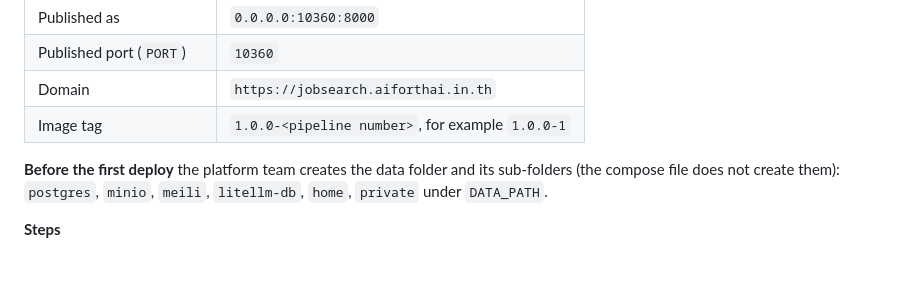
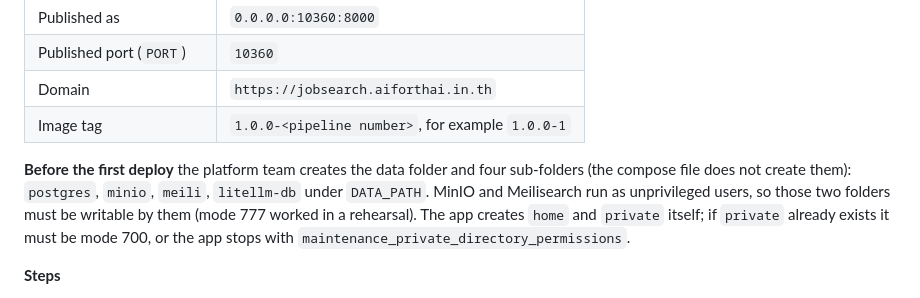
Before and after one commit to SurakiatP/AI-Job-Search-Agent-Platform-dem, a Markdown page: README.md, the part around the change. GitHub-like rendering; blank space fills up the shorter version.

Commit message:
docs(deploy): only four data folders are created by the platform team
Co-Authored-By: Claude Sonnet 5.5 <noreply@anthropic.com>

```diff
--- a/README.md
+++ b/README.md
@@ -80,7 +80,7 @@ The deploy follows the customer's `websearch` template: one published port, data
 | Domain | `https://jobsearch.aiforthai.in.th` |
 | Image tag | `1.0.0-<pipeline number>`, for example `1.0.0-1` |
 
-**Before the first deploy** the platform team creates the data folder and its sub-folders (the compose file does not create them): `postgres`, `minio`, `meili`, `litellm-db`, `home`, `private` under `DATA_PATH`.
+**Before the first deploy** the platform team creates the data folder and four sub-folders (the compose file does not create them): `postgres`, `minio`, `meili`, `litellm-db` under `DATA_PATH`. MinIO and Meilisearch run as unprivileged users, so those two folders must be writable by them (mode 777 worked in a rehearsal). The app creates `home` and `private` itself; if `private` already exists it must be mode 700, or the app stops with `maintenance_private_directory_permissions`.
 
 **Steps**
 
```
